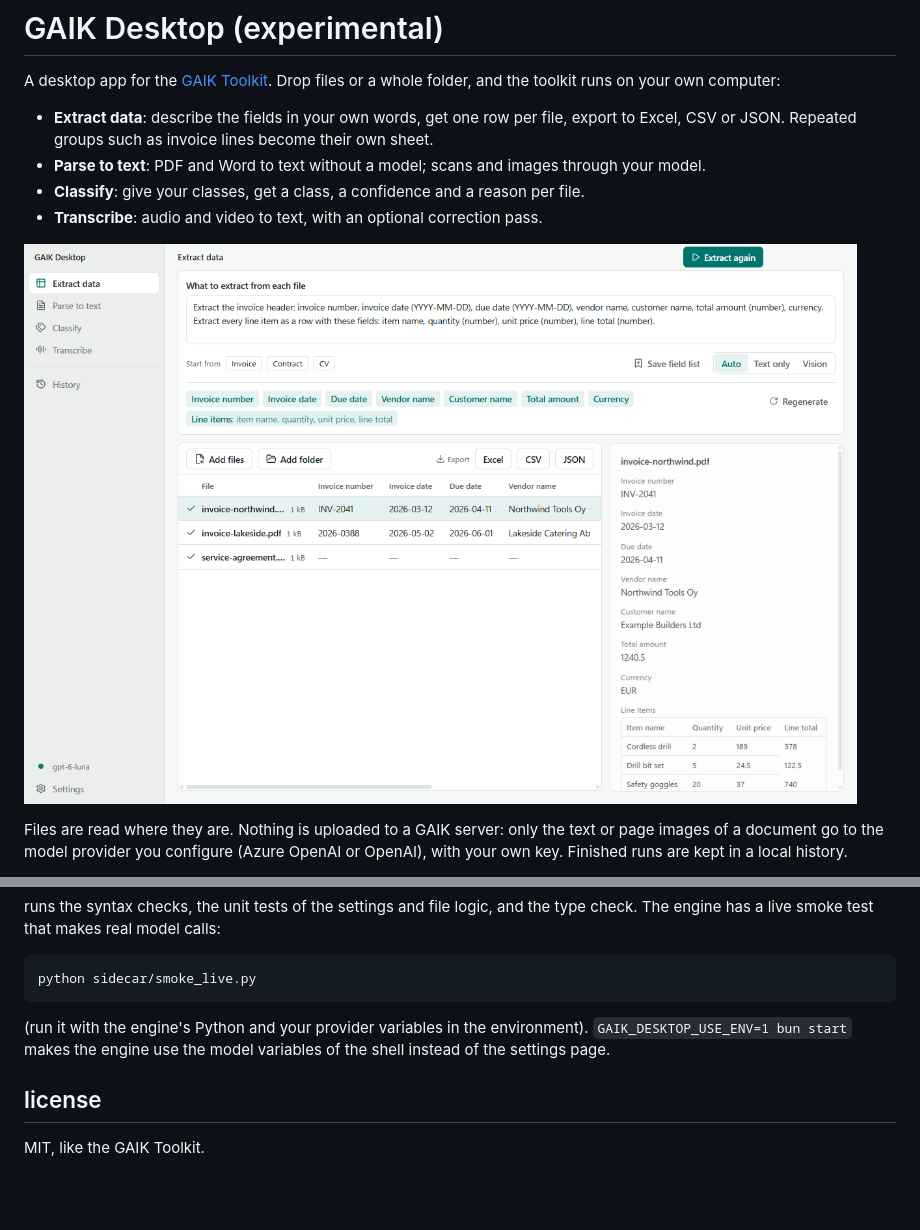
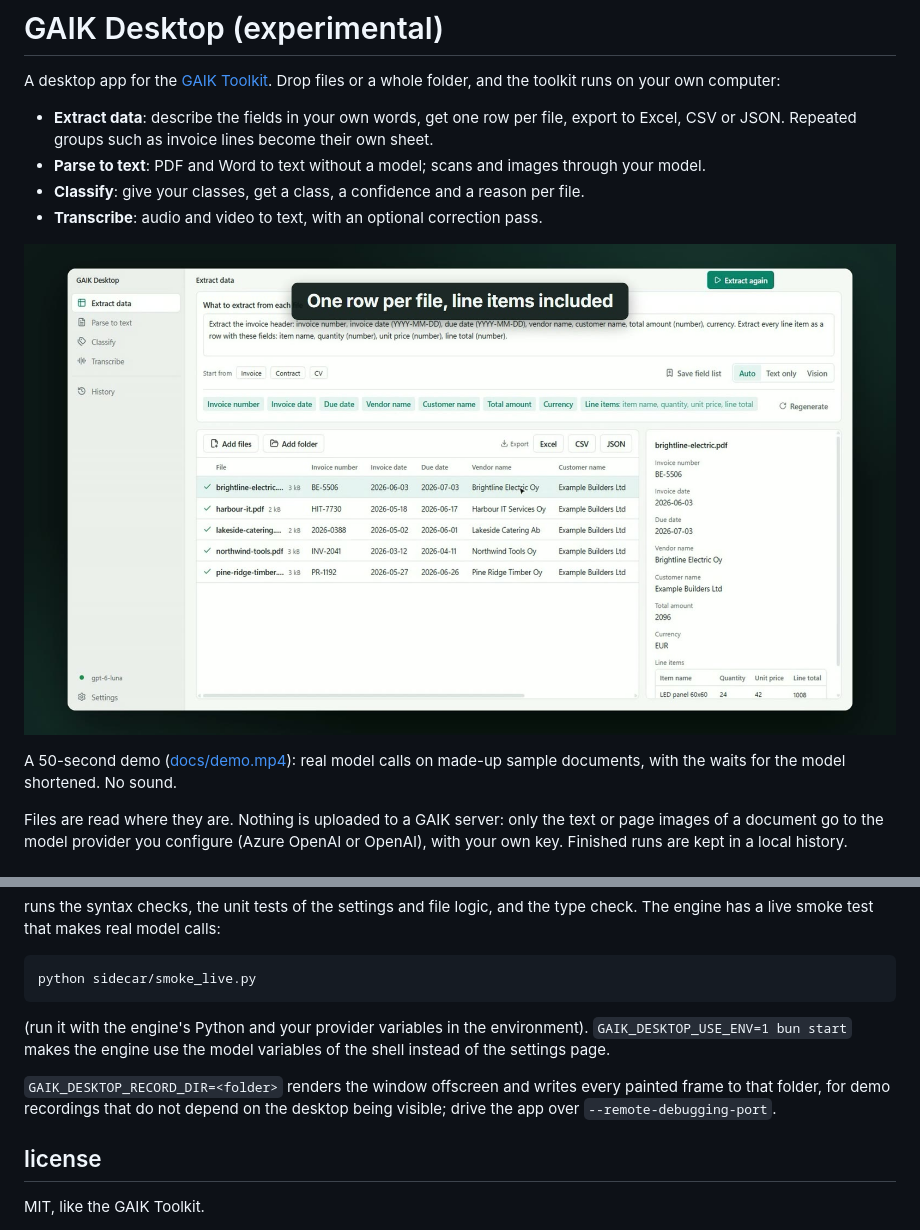
Before and after one commit to GAIK-project/gaik-toolkit-desktop, a Markdown page: README.md, 2 parts joined by grey strips. GitHub-like rendering; pictures changed too: docs/demo-poster.jpg (added), docs/extract.png (deleted); blank space fills up the shorter version.

```diff
--- a/README.md
+++ b/README.md
@@ -10,7 +10,10 @@ files or a whole folder, and the toolkit runs on your own computer:
 - **Classify**: give your classes, get a class, a confidence and a reason per file.
 - **Transcribe**: audio and video to text, with an optional correction pass.
 
-![Extracting invoice fields from three files](docs/extract.png)
+[![GAIK Desktop extracting invoice fields from five files: open the 50-second demo video](docs/demo-poster.jpg)](docs/demo.mp4)
+
+A 50-second demo ([docs/demo.mp4](docs/demo.mp4)): real model calls on made-up sample
+documents, with the waits for the model shortened. No sound.
 
 Files are read where they are. Nothing is uploaded to a GAIK server: only the text or page
 images of a document go to the model provider you configure (Azure OpenAI or OpenAI), with
@@ -81,6 +84,10 @@ python sidecar/smoke_live.py
 `GAIK_DESKTOP_USE_ENV=1 bun start` makes the engine use the model variables of the shell
 instead of the settings page.
 
+`GAIK_DESKTOP_RECORD_DIR=<folder>` renders the window offscreen and writes every painted
+frame to that folder, for demo recordings that do not depend on the desktop being visible;
+drive the app over `--remote-debugging-port`.
+
 ## license
 
 MIT, like the GAIK Toolkit.
```
Also changed, not shown: 3 other files.
